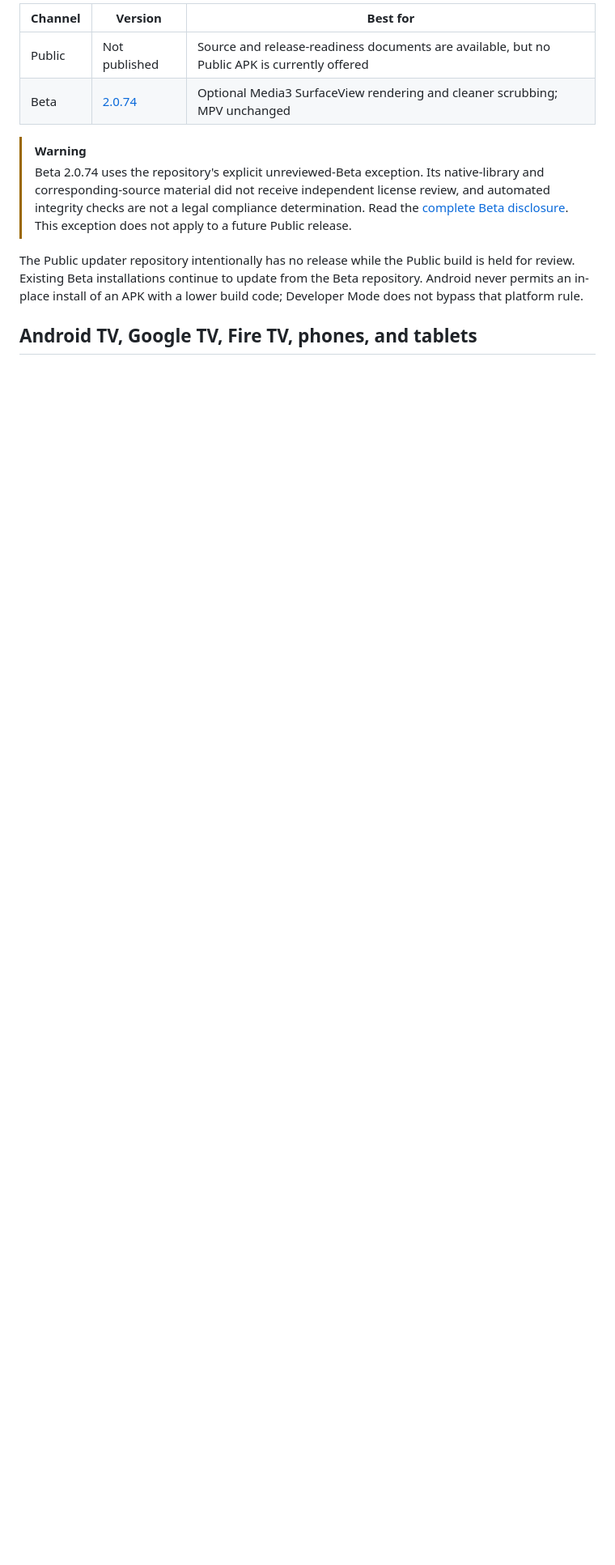
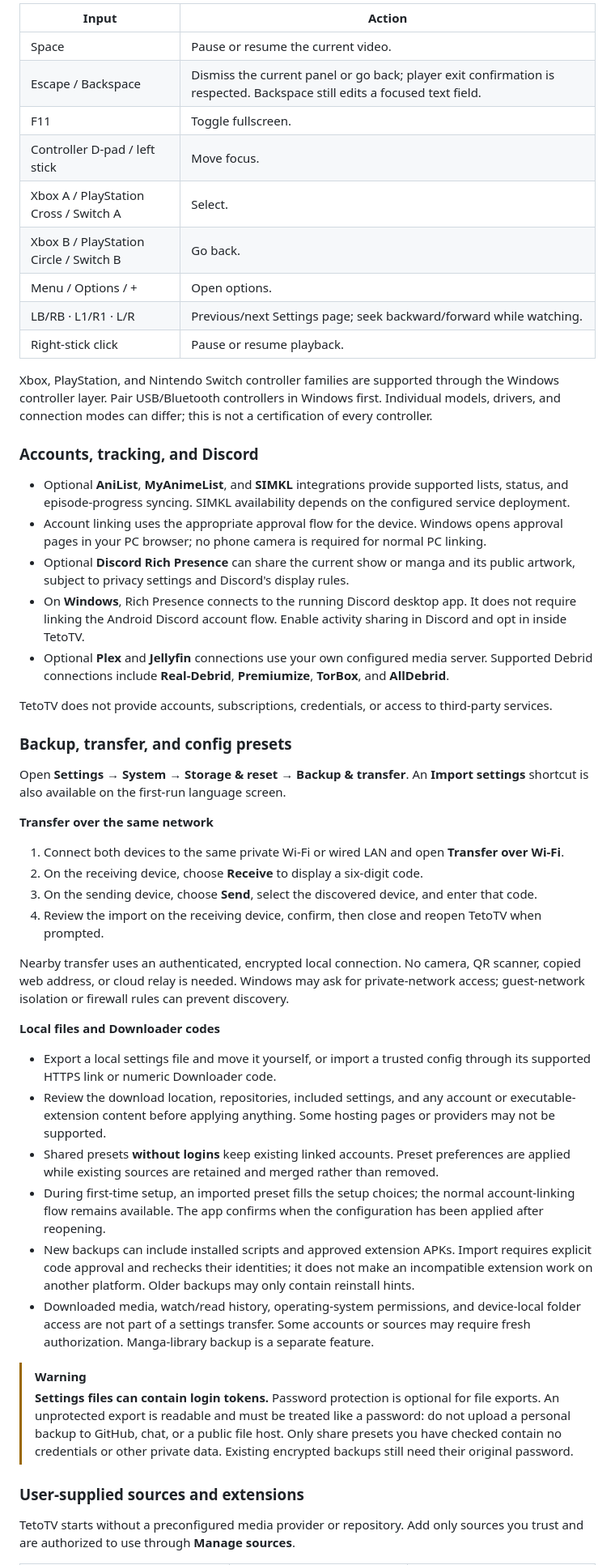
Before and after one commit to LindersOSX/TetoTV-Beta, a Markdown page: README.md, the part around one of its changes. Shown at 81% size. GitHub-like rendering; blank space fills up the shorter version.

Commit message:
Update README for Android and Windows (#88)
Updated the README to reflect changes in the TetoTV application, including new features, download options, and clarifications on usage and compatibility.

```diff
--- a/README.md
+++ b/README.md
@@ -96,13 +114,54 @@ TetoTV runs directly on the Android device with no companion server required for
 
-| Channel | Version | Best for |
-| --- | --- | --- |
-| Public | Not published | Source and release-readiness documents are available, but no Public APK is currently offered |
-| Beta | [2.0.74](docs/RELEASE_NOTES_2.0.74.md) | Optional Media3 SurfaceView rendering and cleaner scrubbing; MPV unchanged |
+| Input | Action |
+| --- | --- |
+| Space | Pause or resume the current video. |
+| Escape / Backspace | Dismiss the current panel or go back; player exit confirmation is respected. Backspace still edits a focused text field. |
+| F11 | Toggle fullscreen. |
+| Controller D-pad / left stick | Move focus. |
+| Xbox A / PlayStation Cross / Switch A | Select. |
+| Xbox B / PlayStation Circle / Switch B | Go back. |
+| Menu / Options / + | Open options. |
+| LB/RB · L1/R1 · L/R | Previous/next Settings page; seek backward/forward while watching. |
+| Right-stick click | Pause or resume playback. |
+
+Xbox, PlayStation, and Nintendo Switch controller families are supported through the Windows controller layer. Pair USB/Bluetooth controllers in Windows first. Individual models, drivers, and connection modes can differ; this is not a certification of every controller.
+
+### Accounts, tracking, and Discord
+
+- Optional **AniList**, **MyAnimeList**, and **SIMKL** integrations provide supported lists, status, and episode-progress syncing. SIMKL availability depends on the configured service deployment.
+- Account linking uses the appropriate approval flow for the device. Windows opens approval pages in your PC browser; no phone camera is required for normal PC linking.
+- Optional **Discord Rich Presence** can share the current show or manga and its public artwork, subject to privacy settings and Discord's display rules.
+- On **Windows**, Rich Presence connects to the running Discord desktop app. It does not require linking the Android Discord account flow. Enable activity sharing in Discord and opt in inside TetoTV.
+- Optional **Plex** and **Jellyfin** connections use your own configured media server. Supported Debrid connections include **Real-Debrid**, **Premiumize**, **TorBox**, and **AllDebrid**.
+
+TetoTV does not provide accounts, subscriptions, credentials, or access to third-party services.
+
+### Backup, transfer, and config presets
+
+Open **Settings → System → Storage & reset → Backup & transfer**. An **Import settings** shortcut is also available on the first-run language screen.
+
+**Transfer over the same network**
+
+1. Connect both devices to the same private Wi-Fi or wired LAN and open **Transfer over Wi-Fi**.
+2. On the receiving device, choose **Receive** to display a six-digit code.
+3. On the sending device, choose **Send**, select the discovered device, and enter that code.
+4. Review the import on the receiving device, confirm, then close and reopen TetoTV when prompted.
+
+Nearby transfer uses an authenticated, encrypted local connection. No camera, QR scanner, copied web address, or cloud relay is needed. Windows may ask for private-network access; guest-network isolation or firewall rules can prevent discovery.
+
+**Local files and Downloader codes**
+
+- Export a local settings file and move it yourself, or import a trusted config through its supported HTTPS link or numeric Downloader code.
+- Review the download location, repositories, included settings, and any account or executable-extension content before applying anything. Some hosting pages or providers may not be supported.
+- Shared presets **without logins** keep existing linked accounts. Preset preferences are applied while existing sources are retained and merged rather than removed.
+- During first-time setup, an imported preset fills the setup choices; the normal account-linking flow remains available. The app confirms when the configuration has been applied after reopening.
+- New backups can include installed scripts and approved extension APKs. Import requires explicit code approval and rechecks their identities; it does not make an incompatible extension work on another platform. Older backups may only contain reinstall hints.
+- Downloaded media, watch/read history, operating-system permissions, and device-local folder access are not part of a settings transfer. Some accounts or sources may require fresh authorization. Manga-library backup is a separate feature.
 
 > [!WARNING]
-> Beta 2.0.74 uses the repository's explicit unreviewed-Beta exception. Its native-library and corresponding-source material did not receive independent license review, and automated integrity checks are not a legal compliance determination. Read the [complete Beta disclosure](docs/RELEASE_NOTES_2.0.74.md). This exception does not apply to a future Public release.
+> **Settings files can contain login tokens.** Password protection is optional for file exports. An unprotected export is readable and must be treated like a password: do not upload a personal backup to GitHub, chat, or a public file host. Only share presets you have checked contain no credentials or other private data. Existing encrypted backups still need their original password.
 
-The Public updater repository intentionally has no release while the Public build is held for review. Existing Beta installations continue to update from the Beta repository. Android never permits an in-place install of an APK with a lower build code; Developer Mode does not bypass that platform rule.
+### User-supplied sources and extensions
 
-## Android TV, Google TV, Fire TV, phones, and tablets
+TetoTV starts without a preconfigured media provider or repository. Add only sources you trust and are authorized to use through **Manage sources**.
 
```
Also changed, not shown: other parts of README.md (+118 -236 lines).
